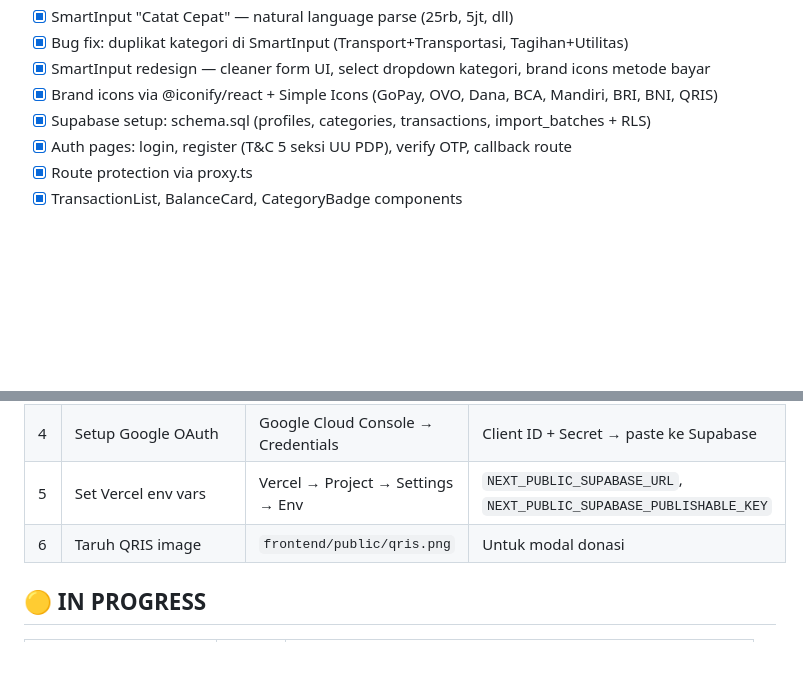
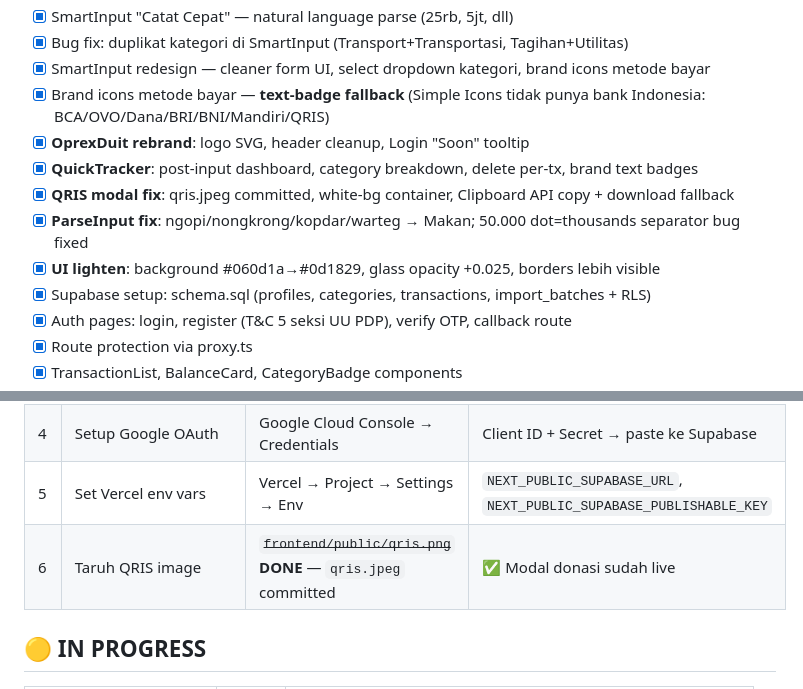
Before and after one commit to conoday/finance-analyzer, a Markdown page: artefak/17_master_tracking.md, 2 parts joined by grey strips. Rendered like a GitHub page; blank space fills up the shorter version.

Commit message:
docs: update 17_master_tracking — QRIS fix, icons, parse bugs, UI lighten all done

```diff
--- a/artefak/17_master_tracking.md
+++ b/artefak/17_master_tracking.md
@@ -54,7 +54,12 @@
 - [x] SmartInput "Catat Cepat" — natural language parse (25rb, 5jt, dll)
 - [x] Bug fix: duplikat kategori di SmartInput (Transport+Transportasi, Tagihan+Utilitas)
 - [x] SmartInput redesign — cleaner form UI, select dropdown kategori, brand icons metode bayar
-- [x] Brand icons via @iconify/react + Simple Icons (GoPay, OVO, Dana, BCA, Mandiri, BRI, BNI, QRIS)
+- [x] Brand icons metode bayar — **text-badge fallback** (Simple Icons tidak punya bank Indonesia: BCA/OVO/Dana/BRI/BNI/Mandiri/QRIS)
+- [x] **OprexDuit rebrand**: logo SVG, header cleanup, Login "Soon" tooltip
+- [x] **QuickTracker**: post-input dashboard, category breakdown, delete per-tx, brand text badges
+- [x] **QRIS modal fix**: qris.jpeg committed, white-bg container, Clipboard API copy + download fallback
+- [x] **ParseInput fix**: ngopi/nongkrong/kopdar/warteg → Makan; 50.000 dot=thousands separator bug fixed
+- [x] **UI lighten**: background #060d1a→#0d1829, glass opacity +0.025, borders lebih visible
 - [x] Supabase setup: schema.sql (profiles, categories, transactions, import_batches + RLS)
 - [x] Auth pages: login, register (T&C 5 seksi UU PDP), verify OTP, callback route
 - [x] Route protection via proxy.ts
@@ -78,7 +83,7 @@
 | 3 | Enable Email provider | Supabase → Auth → Providers → Email | ON, Confirm email ON |
 | 4 | Setup Google OAuth | Google Cloud Console → Credentials | Client ID + Secret → paste ke Supabase |
 | 5 | Set Vercel env vars | Vercel → Project → Settings → Env | `NEXT_PUBLIC_SUPABASE_URL`, `NEXT_PUBLIC_SUPABASE_PUBLISHABLE_KEY` |
-| 6 | Taruh QRIS image | `frontend/public/qris.png` | Untuk modal donasi |
+| 6 | Taruh QRIS image | ~~`frontend/public/qris.png`~~ **DONE** — `qris.jpeg` committed | ✅ Modal donasi sudah live |
 
 ## 🟡 IN PROGRESS
 
```
